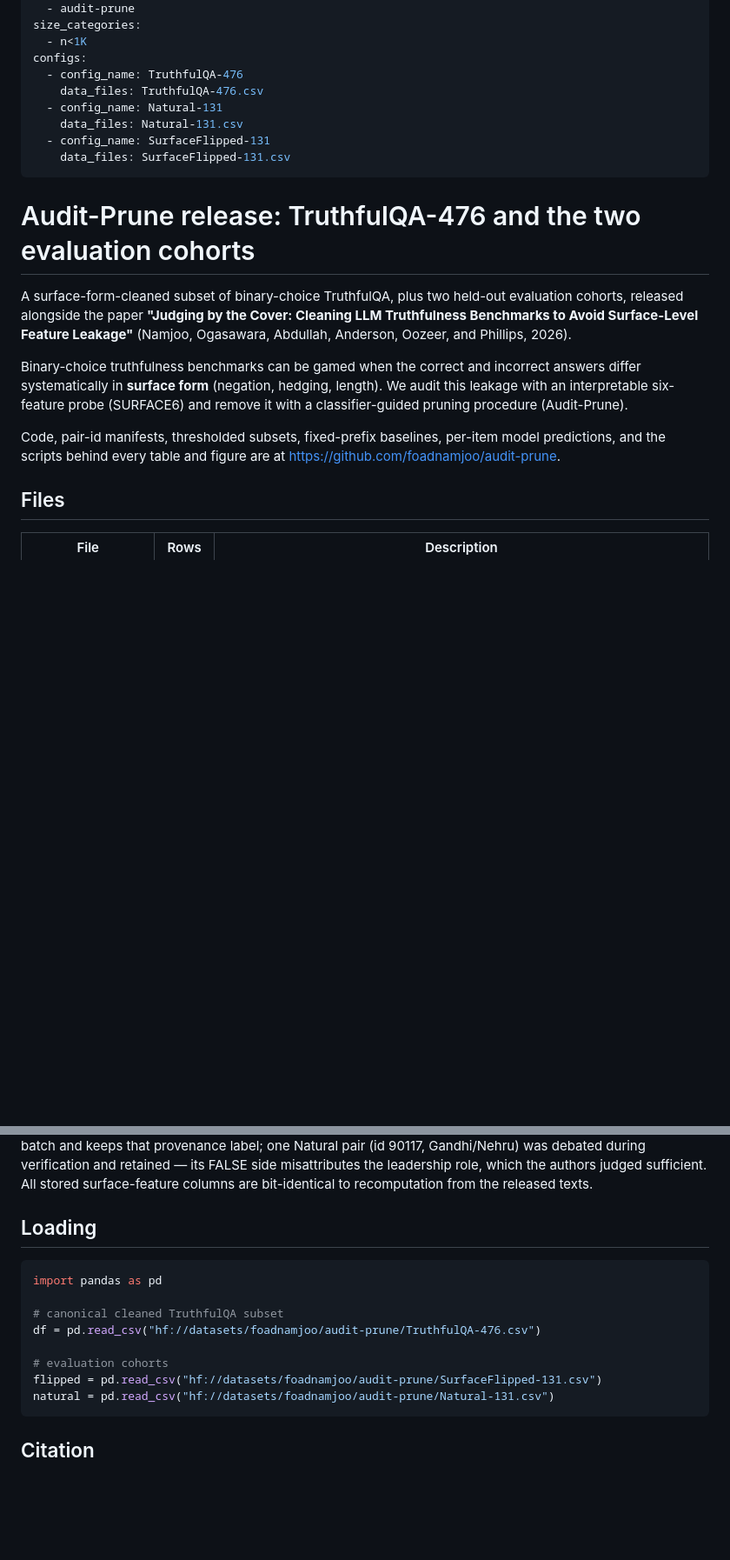
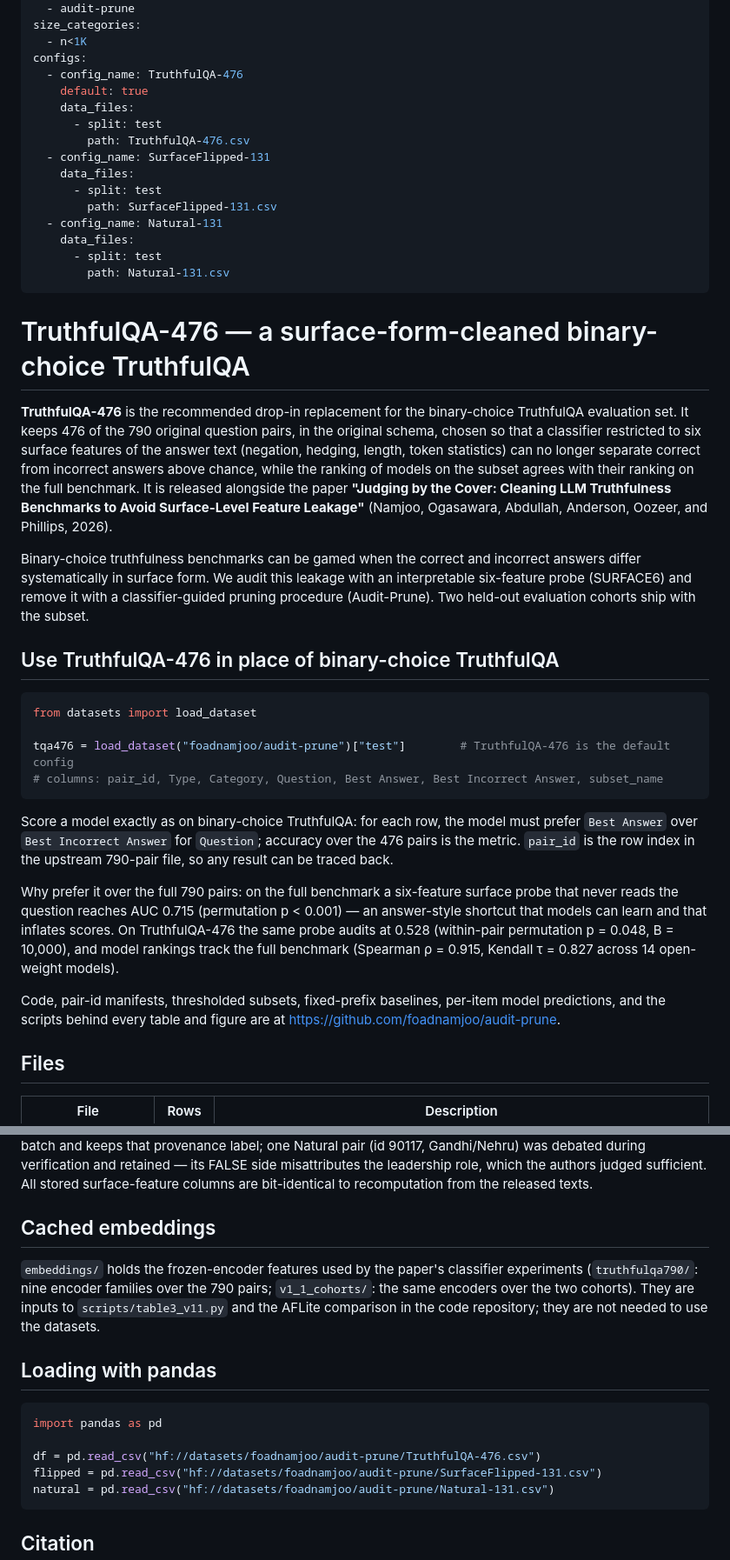
Before and after one commit to foadnamjoo/audit-prune, a Markdown page: hf_release/README.md, 2 parts joined by grey strips. Shown at 87% size. Drawn GitHub-style; blank space fills up the shorter version.

Commit message:
Dataset card: TruthfulQA-476 as the default config; drop-in replacement usage

````diff
--- a/hf_release/README.md
+++ b/hf_release/README.md
@@ -18,28 +18,56 @@ size_categories:
   - n<1K
 configs:
   - config_name: TruthfulQA-476
-    data_files: TruthfulQA-476.csv
+    default: true
+    data_files:
+      - split: test
+        path: TruthfulQA-476.csv
+  - config_name: SurfaceFlipped-131
+    data_files:
+      - split: test
+        path: SurfaceFlipped-131.csv
   - config_name: Natural-131
-    data_files: Natural-131.csv
-  - config_name: SurfaceFlipped-131
-    data_files: SurfaceFlipped-131.csv
+    data_files:
+      - split: test
+        path: Natural-131.csv
 ---
 
-# Audit-Prune release: TruthfulQA-476 and the two evaluation cohorts
+# TruthfulQA-476 — a surface-form-cleaned binary-choice TruthfulQA
 
-A surface-form-cleaned subset of binary-choice TruthfulQA, plus two held-out
-evaluation cohorts, released alongside the paper **"Judging by the Cover:
-Cleaning LLM Truthfulness Benchmarks to Avoid Surface-Level Feature Leakage"**
-(Namjoo, Ogasawara, Abdullah, Anderson, Oozeer, and Phillips, 2026).
+**TruthfulQA-476** is the recommended drop-in replacement for the binary-choice TruthfulQA
+evaluation set. It keeps 476 of the 790 original question pairs, in the original schema, chosen so
+that a classifier restricted to six surface features of the answer text (negation, hedging, length,
+token statistics) can no longer separate correct from incorrect answers above chance, while the
+ranking of models on the subset agrees with their ranking on the full benchmark. It is released
+alongside the paper **"Judging by the Cover: Cleaning LLM Truthfulness Benchmarks to Avoid
+Surface-Level Feature Leakage"** (Namjoo, Ogasawara, Abdullah, Anderson, Oozeer, and Phillips, 2026).
 
-Binary-choice truthfulness benchmarks can be gamed when the correct and incorrect
-answers differ systematically in **surface form** (negation, hedging, length).
-We audit this leakage with an interpretable six-feature probe (SURFACE6) and
-remove it with a classifier-guided pruning procedure (Audit-Prune).
+Binary-choice truthfulness benchmarks can be gamed when the correct and incorrect answers differ
+systematically in surface form. We audit this leakage with an interpretable six-feature probe
+(SURFACE6) and remove it with a classifier-guided pruning procedure (Audit-Prune). Two held-out
+evaluation cohorts ship with the subset.
 
-Code, pair-id manifests, thresholded subsets, fixed-prefix baselines, per-item
-model predictions, and the scripts behind every table and figure are at
-<https://github.com/foadnamjoo/audit-prune>.
+## Use TruthfulQA-476 in place of binary-choice TruthfulQA
+
+```python
+from datasets import load_dataset
+
+tqa476 = load_dataset("foadnamjoo/audit-prune")["test"]        # TruthfulQA-476 is the default config
+# columns: pair_id, Type, Category, Question, Best Answer, Best Incorrect Answer, subset_name
+```
+
+Score a model exactly as on binary-choice TruthfulQA: for each row, the model must prefer
+`Best Answer` over `Best Incorrect Answer` for `Question`; accuracy over the 476 pairs is the metric.
+`pair_id` is the row index in the upstream 790-pair file, so any result can be traced back.
+
+Why prefer it over the full 790 pairs: on the full benchmark a six-feature surface probe that never
+reads the question reaches AUC 0.715 (permutation p < 0.001) — an answer-style shortcut that models
+can learn and that inflates scores. On TruthfulQA-476 the same probe audits at 0.528 (within-pair
+permutation p = 0.048, B = 10,000), and model rankings track the full benchmark (Spearman ρ = 0.915,
+Kendall τ = 0.827 across 14 open-weight models).
+
+Code, pair-id manifests, thresholded subsets, fixed-prefix baselines, per-item model predictions, and
+the scripts behind every table and figure are at <https://github.com/foadnamjoo/audit-prune>.
 
 ## Files
 
@@ -63,15 +98,19 @@ Every released cohort pair was source-verified by the authors (five reviewers; t
 
 Known, deliberate properties (disclosed rather than "fixed"): a few topically related question families remain in both cohorts (re-worded, non-identical items on popular misconceptions — normal for a misconception benchmark); one SurfaceFlipped item (id 14) is a legal-procedure myth generated inside the "Health Myths" batch and keeps that provenance label; one Natural pair (id 90117, Gandhi/Nehru) was debated during verification and retained — its FALSE side misattributes the leadership role, which the authors judged sufficient. All stored surface-feature columns are bit-identical to recomputation from the released texts.
 
-## Loading
+## Cached embeddings
+
+`embeddings/` holds the frozen-encoder features used by the paper's classifier experiments
+(`truthfulqa790/`: nine encoder families over the 790 pairs; `v1_1_cohorts/`: the same encoders over
+the two cohorts). They are inputs to `scripts/table3_v11.py` and the AFLite comparison in the code
+repository; they are not needed to use the datasets.
+
+## Loading with pandas
 
 ```python
 import pandas as pd
 
-# canonical cleaned TruthfulQA subset
 df = pd.read_csv("hf://datasets/foadnamjoo/audit-prune/TruthfulQA-476.csv")
-
-# evaluation cohorts
 flipped = pd.read_csv("hf://datasets/foadnamjoo/audit-prune/SurfaceFlipped-131.csv")
 natural = pd.read_csv("hf://datasets/foadnamjoo/audit-prune/Natural-131.csv")
 ```
````
Also changed, not shown: other parts of hf_release/README.md (+7 -0 lines).
